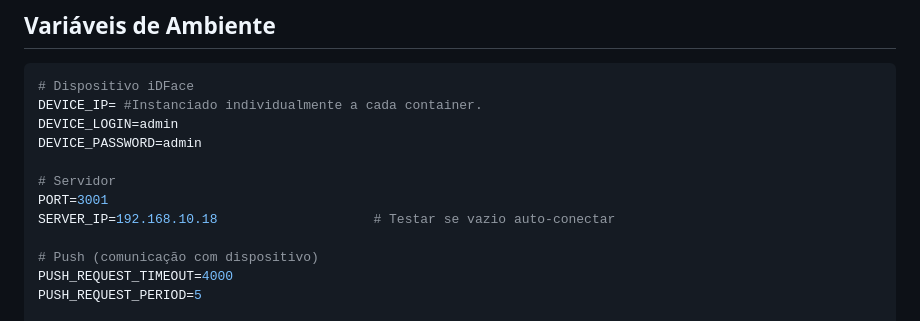
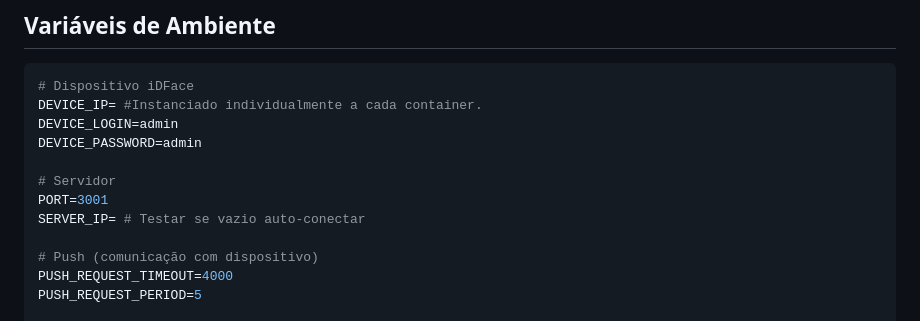
Before and after one commit to pwl1m/docker-controlid-idface, a Markdown page: idface-integration/README.md, the part around the change. Rendered like a GitHub page.

Commit message:
ajuste readme

```diff
--- a/idface-integration/README.md
+++ b/idface-integration/README.md
@@ -50,7 +50,7 @@ DEVICE_PASSWORD=admin
 
 # Servidor
 PORT=3001
-SERVER_IP=192.168.10.18                    # Testar se vazio auto-conectar
+SERVER_IP= # Testar se vazio auto-conectar
 
 # Push (comunicação com dispositivo)
 PUSH_REQUEST_TIMEOUT=4000
```
